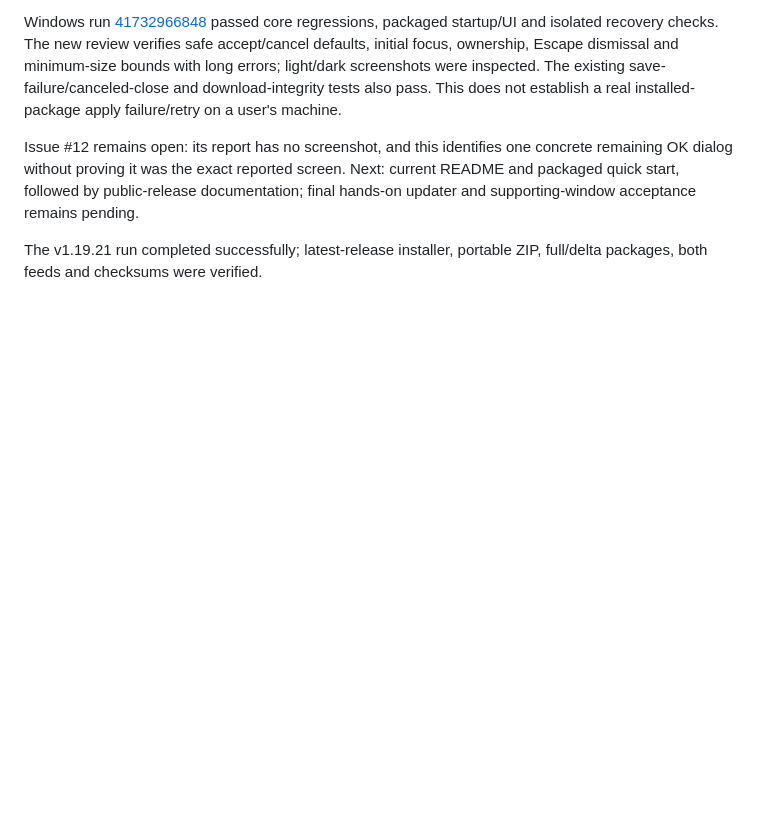
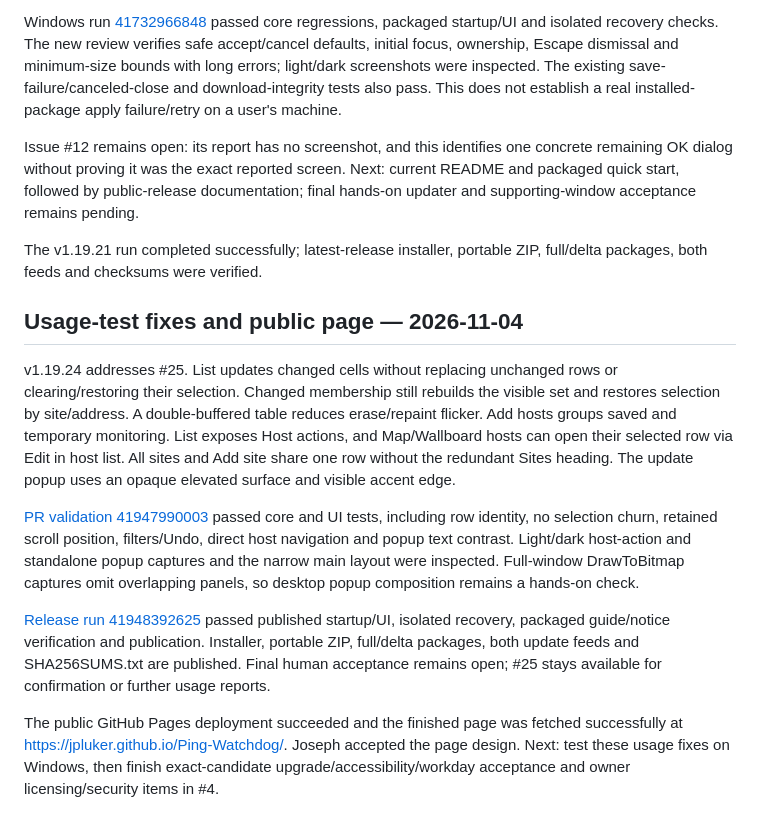
Before and after one commit to JPLuker/Ping-Watchdog, a Markdown page: RELEASE-AUDIT.md, the part around the change. GitHub-like rendering; blank space fills up the shorter version.

```diff
--- a/RELEASE-AUDIT.md
+++ b/RELEASE-AUDIT.md
@@ -277,3 +277,14 @@ Windows run [41732966848](https://github.com/JPLuker/Ping-Watchdog/actions/runs/
 Issue #12 remains open: its report has no screenshot, and this identifies one concrete remaining OK dialog without proving it was the exact reported screen. Next: current README and packaged quick start, followed by public-release documentation; final hands-on updater and supporting-window acceptance remains pending.
 
 The v1.19.21 run completed successfully; latest-release installer, portable ZIP, full/delta packages, both feeds and checksums were verified.
+
+
+## Usage-test fixes and public page — 2026-11-04
+
+v1.19.24 addresses #25. List updates changed cells without replacing unchanged rows or clearing/restoring their selection. Changed membership still rebuilds the visible set and restores selection by site/address. A double-buffered table reduces erase/repaint flicker. Add hosts groups saved and temporary monitoring. List exposes Host actions, and Map/Wallboard hosts can open their selected row via Edit in host list. All sites and Add site share one row without the redundant Sites heading. The update popup uses an opaque elevated surface and visible accent edge.
+
+[PR validation 41947990003](https://github.com/JPLuker/Ping-Watchdog/actions/runs/41947990003) passed core and UI tests, including row identity, no selection churn, retained scroll position, filters/Undo, direct host navigation and popup text contrast. Light/dark host-action and standalone popup captures and the narrow main layout were inspected. Full-window DrawToBitmap captures omit overlapping panels, so desktop popup composition remains a hands-on check.
+
+[Release run 41948392625](https://github.com/JPLuker/Ping-Watchdog/actions/runs/41948392625) passed published startup/UI, isolated recovery, packaged guide/notice verification and publication. Installer, portable ZIP, full/delta packages, both update feeds and SHA256SUMS.txt are published. Final human acceptance remains open; #25 stays available for confirmation or further usage reports.
+
+The public GitHub Pages deployment succeeded and the finished page was fetched successfully at https://jpluker.github.io/Ping-Watchdog/. Joseph accepted the page design. Next: test these usage fixes on Windows, then finish exact-candidate upgrade/accessibility/workday acceptance and owner licensing/security items in #4.
```
Also changed, not shown: README.md (+2 -0 lines), ROADMAP.md (+13 -2 lines).
